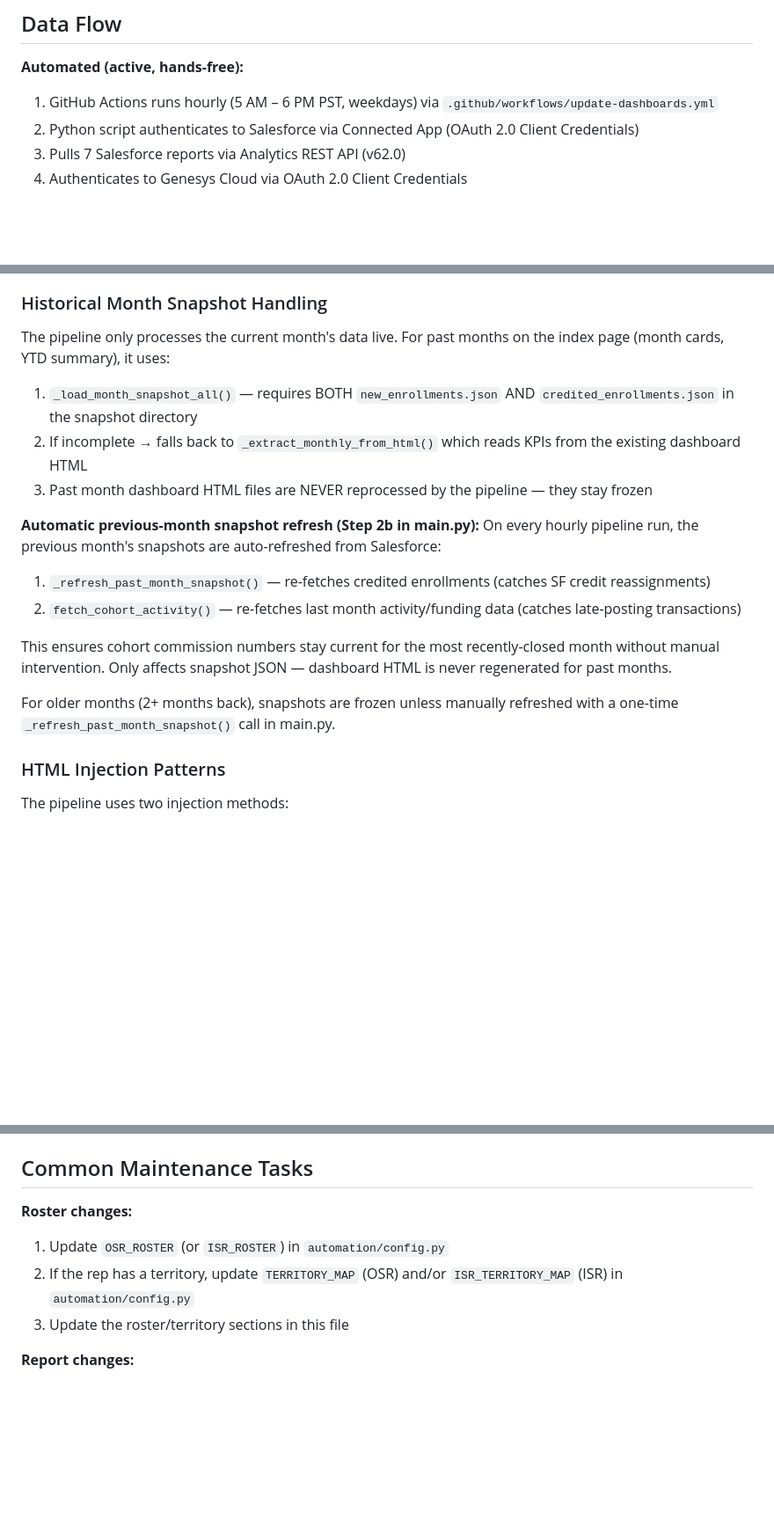
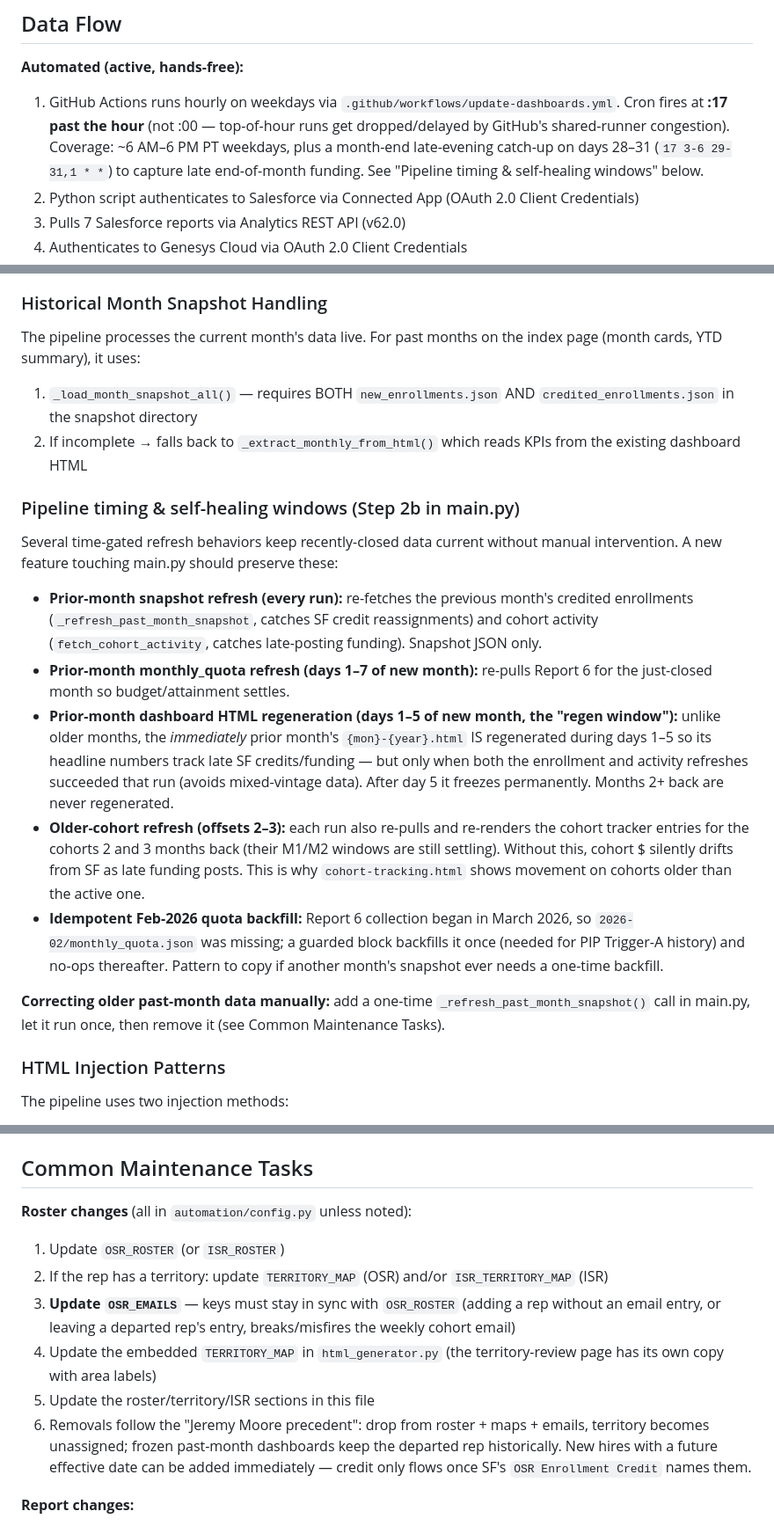
Before and after one commit to KevinVillegasDev/osr-enrollmentdash, a Markdown page: CLAUDE.md, 3 parts joined by grey strips. Shown at 88% size. Drawn GitHub-style; blank space fills up the shorter version.

Commit message:
Refresh CLAUDE.md: document subsystems added over recent work
Bring the orientation doc current so a fresh session isn't misled:

- Automation file list: add cohort_emails.py, probe_genesys_access.py,
  pull_merchant_inbound.py
- Data Flow: correct cron (runs at :17, not top-of-hour; month-end
  catch-up on days 28-31) and cross-reference the timing windows
- Rewrote "Historical Month Snapshot Handling" — the old text claimed
  past-month HTML is NEVER regenerated, which is no longer true. Now
  documents: prior-month regen window (days 1-5), older-cohort refresh
  (offsets 2-3), prior-month quota refresh (days 1-7), and the
  idempotent Feb-2026 quota backfill pattern
- New "Cohort Email Subsystem" section: cohort_emails.py -> JSON
  envelopes -> OneDrive outbox -> Power Automate; OSR_EMAILS must stay
  in sync with OSR_ROSTER
- New "Diagnostic / one-off workflows" section: probe-genesys and
  pull-merchant-inbound (what they do, what Genesys access exists)
- Roster-change checklist expanded to include OSR_EMAILS sync, the
  html_generator embedded map, and the removal/new-hire conventions

Co-Authored-By: Claude Fable 5 <noreply@anthropic.com>

```diff
--- a/CLAUDE.md
+++ b/CLAUDE.md
@@ -197,7 +197,7 @@ Monthly check-in data from Salesforce Maps (Report 5).
 ## Data Flow
 
 **Automated (active, hands-free):**
-1. GitHub Actions runs hourly (5 AM – 6 PM PST, weekdays) via `.github/workflows/update-dashboards.yml`
+1. GitHub Actions runs hourly on weekdays via `.github/workflows/update-dashboards.yml`. Cron fires at **:17 past the hour** (not :00 — top-of-hour runs get dropped/delayed by GitHub's shared-runner congestion). Coverage: ~6 AM–6 PM PT weekdays, plus a month-end late-evening catch-up on days 28–31 (`17 3-6 29-31,1 * *`) to capture late end-of-month funding. See "Pipeline timing & self-healing windows" below.
 2. Python script authenticates to Salesforce via Connected App (OAuth 2.0 Client Credentials)
 3. Pulls 7 Salesforce reports via Analytics REST API (v62.0)
 4. Authenticates to Genesys Cloud via OAuth 2.0 Client Credentials
@@ -272,19 +289,21 @@ The cohort processor (`cohort_tracking.py`) filters merchants by the `OS Territo
 
 ### Historical Month Snapshot Handling
 
-The pipeline only processes the current month's data live. For past months on the index page (month cards, YTD summary), it uses:
+The pipeline processes the current month's data live. For past months on the index page (month cards, YTD summary), it uses:
 1. `_load_month_snapshot_all()` — requires BOTH `new_enrollments.json` AND `credited_enrollments.json` in the snapshot directory
 2. If incomplete → falls back to `_extract_monthly_from_html()` which reads KPIs from the existing dashboard HTML
-3. Past month dashboard HTML files are NEVER reprocessed by the pipeline — they stay frozen
 
-**Automatic previous-month snapshot refresh (Step 2b in main.py):**
-On every hourly pipeline run, the previous month's snapshots are auto-refreshed from Salesforce:
-1. `_refresh_past_month_snapshot()` — re-fetches credited enrollments (catches SF credit reassignments)
-2. `fetch_cohort_activity()` — re-fetches last month activity/funding data (catches late-posting transactions)
+### Pipeline timing & self-healing windows (Step 2b in main.py)
 
-This ensures cohort commission numbers stay current for the most recently-closed month without manual intervention. Only affects snapshot JSON — dashboard HTML is never regenerated for past months.
+Several time-gated refresh behaviors keep recently-closed data current without manual intervention. A new feature touching main.py should preserve these:
 
-For older months (2+ months back), snapshots are frozen unless manually refreshed with a one-time `_refresh_past_month_snapshot()` call in main.py.
+- **Prior-month snapshot refresh (every run):** re-fetches the previous month's credited enrollments (`_refresh_past_month_snapshot`, catches SF credit reassignments) and cohort activity (`fetch_cohort_activity`, catches late-posting funding). Snapshot JSON only.
+- **Prior-month monthly_quota refresh (days 1–7 of new month):** re-pulls Report 6 for the just-closed month so budget/attainment settles.
+- **Prior-month dashboard HTML regeneration (days 1–5 of new month, the "regen window"):** unlike older months, the *immediately* prior month's `{mon}-{year}.html` IS regenerated during days 1–5 so its headline numbers track late SF credits/funding — but only when both the enrollment and activity refreshes succeeded that run (avoids mixed-vintage data). After day 5 it freezes permanently. Months 2+ back are never regenerated.
+- **Older-cohort refresh (offsets 2–3):** each run also re-pulls and re-renders the cohort tracker entries for the cohorts 2 and 3 months back (their M1/M2 windows are still settling). Without this, cohort $ silently drifts from SF as late funding posts. This is why `cohort-tracking.html` shows movement on cohorts older than the active one.
+- **Idempotent Feb-2026 quota backfill:** Report 6 collection began in March 2026, so `2026-02/monthly_quota.json` was missing; a guarded block backfills it once (needed for PIP Trigger-A history) and no-ops thereafter. Pattern to copy if another month's snapshot ever needs a one-time backfill.
+
+**Correcting older past-month data manually:** add a one-time `_refresh_past_month_snapshot()` call in main.py, let it run once, then remove it (see Common Maintenance Tasks).
 
 ### HTML Injection Patterns
 
@@ -443,10 +462,13 @@ PPTX decks generated per territory for leadership reviews. Built with pptxgenjs
 
 ## Common Maintenance Tasks
 
-**Roster changes:**
-1. Update `OSR_ROSTER` (or `ISR_ROSTER`) in `automation/config.py`
-2. If the rep has a territory, update `TERRITORY_MAP` (OSR) and/or `ISR_TERRITORY_MAP` (ISR) in `automation/config.py`
-3. Update the roster/territory sections in this file
+**Roster changes** (all in `automation/config.py` unless noted):
+1. Update `OSR_ROSTER` (or `ISR_ROSTER`)
+2. If the rep has a territory: update `TERRITORY_MAP` (OSR) and/or `ISR_TERRITORY_MAP` (ISR)
+3. **Update `OSR_EMAILS`** — keys must stay in sync with `OSR_ROSTER` (adding a rep without an email entry, or leaving a departed rep's entry, breaks/misfires the weekly cohort email)
+4. Update the embedded `TERRITORY_MAP` in `html_generator.py` (the territory-review page has its own copy with area labels)
+5. Update the roster/territory/ISR sections in this file
+6. Removals follow the "Jeremy Moore precedent": drop from roster + maps + emails, territory becomes unassigned; frozen past-month dashboards keep the departed rep historically. New hires with a future effective date can be added immediately — credit only flows once SF's `OSR Enrollment Credit` names them.
 
 **Report changes:**
 1. Update `REPORT_IDS` in `automation/config.py` with new 18-character Salesforce Report IDs
```
Also changed, not shown: other parts of CLAUDE.md (+17 -0 lines).
